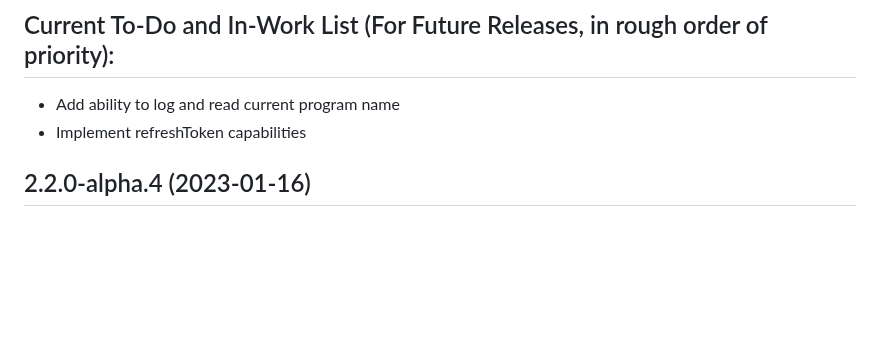
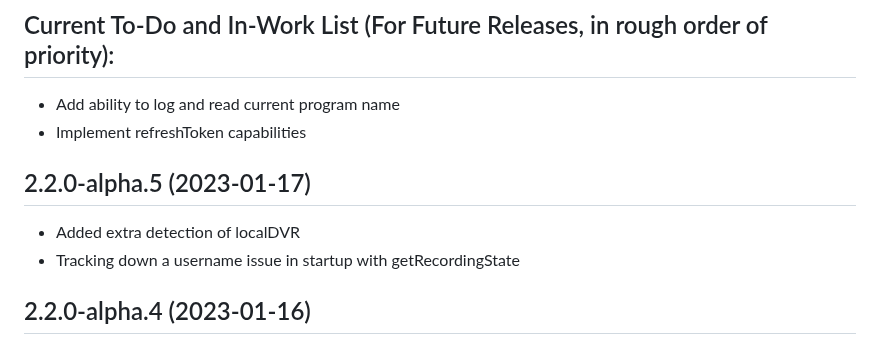
Before and after one commit to jsiegenthaler/homebridge-eosstb, a Markdown page: CHANGELOG.md, the part around the change. Rendered like a GitHub page; blank space fills up the shorter version.

```diff
--- a/CHANGELOG.md
+++ b/CHANGELOG.md
@@ -8,6 +8,11 @@ Please restart Homebridge after every plugin update.
 ## Current To-Do and In-Work List (For Future Releases, in rough order of priority):
 * Add ability to log and read current program name
 * Implement refreshToken capabilities
+
+
+## 2.2.0-alpha.5 (2023-01-17)
+* Added extra detection of localDVR
+* Tracking down a username issue in startup with getRecordingState
 
 
 ## 2.2.0-alpha.4 (2023-01-16)
```
